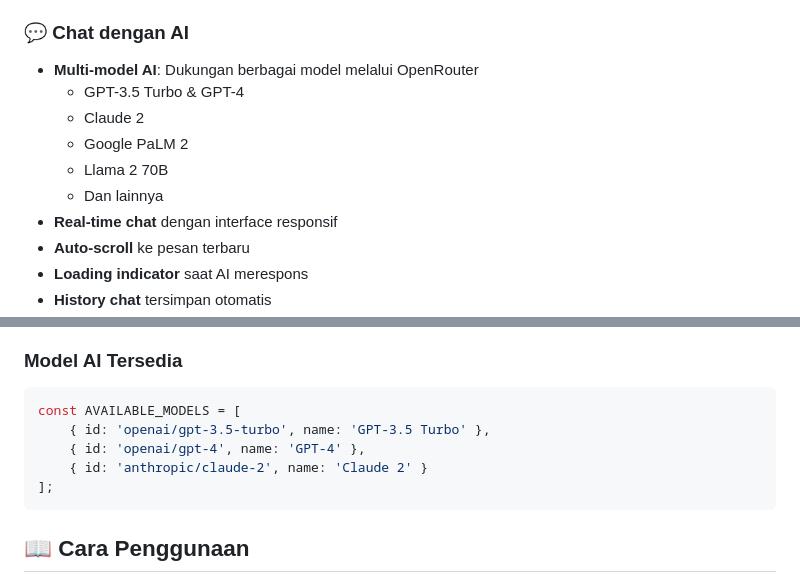
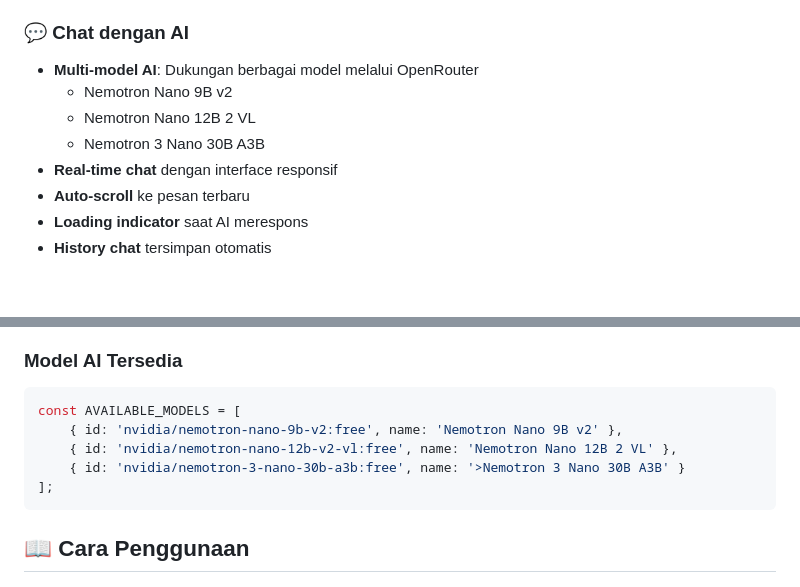
Before and after one commit to deandrisiburian/AI-HTMLCSSJS, a Markdown page: README.md, 2 parts joined by grey strips. Drawn GitHub-style; blank space fills up the shorter version.

Commit message:
Revise
Updated AI model list in README to include Nemotron models.

````diff
--- a/README.md
+++ b/README.md
@@ -30,11 +30,9 @@ EpanD AI adalah aplikasi web chat asisten cerdas yang terintegrasi dengan OpenRo
 
 ### 💬 Chat dengan AI
 - **Multi-model AI**: Dukungan berbagai model melalui OpenRouter
-  - GPT-3.5 Turbo & GPT-4
-  - Claude 2
-  - Google PaLM 2
-  - Llama 2 70B
-  - Dan lainnya
+  - Nemotron Nano 9B v2
+  - Nemotron Nano 12B 2 VL
+  - Nemotron 3 Nano 30B A3B
 - **Real-time chat** dengan interface responsif
 - **Auto-scroll** ke pesan terbaru
 - **Loading indicator** saat AI merespons
@@ -150,9 +148,9 @@ const OPENROUTER_CONFIG = {
 ### Model AI Tersedia
 ```javascript
 const AVAILABLE_MODELS = [
-    { id: 'openai/gpt-3.5-turbo', name: 'GPT-3.5 Turbo' },
-    { id: 'openai/gpt-4', name: 'GPT-4' },
-    { id: 'anthropic/claude-2', name: 'Claude 2' }
+    { id: 'nvidia/nemotron-nano-9b-v2:free', name: 'Nemotron Nano 9B v2' },
+    { id: 'nvidia/nemotron-nano-12b-v2-vl:free', name: 'Nemotron Nano 12B 2 VL' },
+    { id: 'nvidia/nemotron-3-nano-30b-a3b:free', name: '>Nemotron 3 Nano 30B A3B' }
 ];
 ```
 
````
